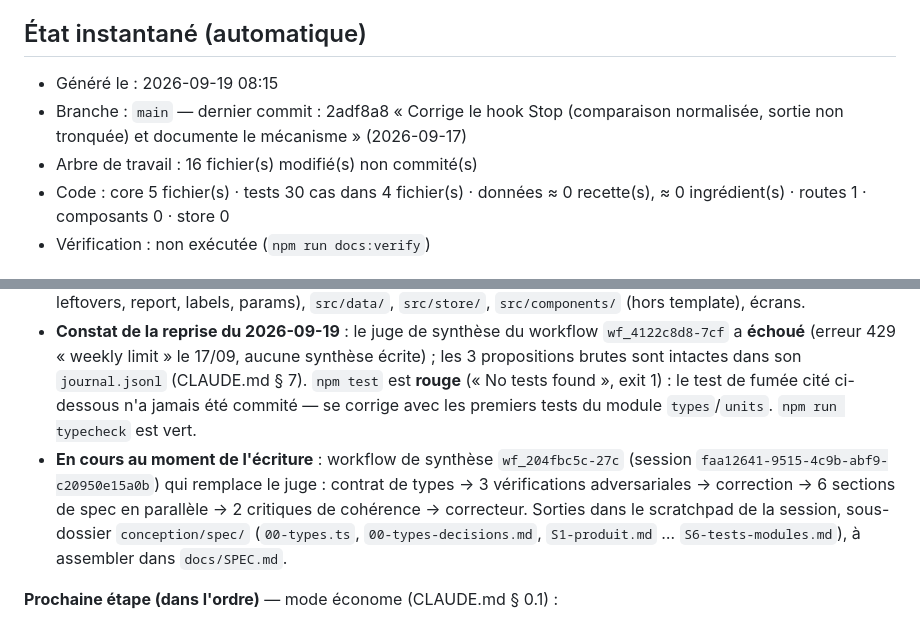
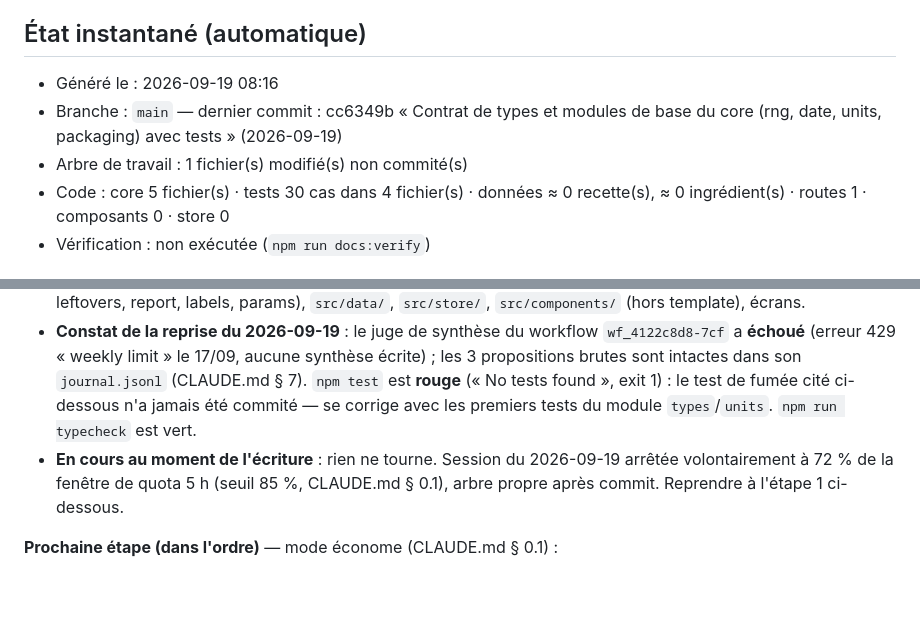
Before and after one commit to zilfa94/wsf-week-shop-food, a Markdown page: AVANCEMENT.md, 2 parts joined by grey strips. GitHub-like rendering; blank space fills up the shorter version.

Commit message:
AVANCEMENT : état exact après arrêt volontaire (quota), prochaine étape = docs/SPEC.md

```diff
--- a/AVANCEMENT.md
+++ b/AVANCEMENT.md
@@ -6,9 +6,9 @@
 ## État instantané (automatique)
 
 <!-- auto:start — généré par `npm run docs:status`, NE PAS ÉDITER À LA MAIN -->
-- Généré le : 2026-09-19 08:15
-- Branche : `main` — dernier commit : 2adf8a8 « Corrige le hook Stop (comparaison normalisée, sortie non tronquée) et documente le mécanisme » (2026-09-17)
-- Arbre de travail : 16 fichier(s) modifié(s) non commité(s)
+- Généré le : 2026-09-19 08:16
+- Branche : `main` — dernier commit : cc6349b « Contrat de types et modules de base du core (rng, date, units, packaging) avec tests » (2026-09-19)
+- Arbre de travail : 1 fichier(s) modifié(s) non commité(s)
 - Code : core 5 fichier(s) · tests 30 cas dans 4 fichier(s) · données ≈ 0 recette(s), ≈ 0 ingrédient(s) · routes 1 · composants 0 · store 0
 - Vérification : non exécutée (`npm run docs:verify`)
 <!-- auto:end -->
@@ -20,7 +20,7 @@
 - **Ce qui existe** : scaffold Expo SDK 57 nettoyé, `src/app/_layout.tsx` (Stack minimal) et `src/app/index.tsx` (placeholder), thème/hooks du template, docs (`CLAUDE.md`, `AGENT.md`, `README.md`, ce fichier), outillage `scripts/docs.mjs` + hooks (git pre-commit, Claude Code Stop). **Depuis le 2026-09-19** : les 3 propositions de conception copiées dans `docs/conception/` ; le **contrat de types** `src/core/types.ts` (arbitrage des propositions algo + ingénierie, identifiants anglais, `cooked`/`unfilled`/`packagingIndex`/`ManualItem` ajoutés) ; modules de base `src/core/rng.ts`, `date.ts`, `units.ts`, `packaging.ts` avec fixtures et 30 tests verts ; `tsconfig.json` : `"types": ["jest"]` (TypeScript 6 n'inclut plus les `@types/*` automatiquement).
 - **Ce qui n'existe pas encore** : `docs/SPEC.md`, le reste de `src/core/` (filter, nutrition, planner, shopping, swap, leftovers, report, labels, params), `src/data/`, `src/store/`, `src/components/` (hors template), écrans.
 - **Constat de la reprise du 2026-09-19** : le juge de synthèse du workflow `wf_4122c8d8-7cf` a **échoué** (erreur 429 « weekly limit » le 17/09, aucune synthèse écrite) ; les 3 propositions brutes sont intactes dans son `journal.jsonl` (CLAUDE.md § 7). `npm test` est **rouge** (« No tests found », exit 1) : le test de fumée cité ci-dessous n'a jamais été commité — se corrige avec les premiers tests du module `types`/`units`. `npm run typecheck` est vert.
-- **En cours au moment de l'écriture** : workflow de synthèse `wf_204fbc5c-27c` (session `faa12641-9515-4c9b-abf9-c20950e15a0b`) qui remplace le juge : contrat de types → 3 vérifications adversariales → correction → 6 sections de spec en parallèle → 2 critiques de cohérence → correcteur. Sorties dans le scratchpad de la session, sous-dossier `conception/spec/` (`00-types.ts`, `00-types-decisions.md`, `S1-produit.md` … `S6-tests-modules.md`), à assembler dans `docs/SPEC.md`.
+- **En cours au moment de l'écriture** : rien ne tourne. Session du 2026-09-19 arrêtée volontairement à 72 % de la fenêtre de quota 5 h (seuil 85 %, CLAUDE.md § 0.1), arbre propre après commit. Reprendre à l'étape 1 ci-dessous.
 
 **Prochaine étape (dans l'ordre)** — mode économe (CLAUDE.md § 0.1) :
 1. Écrire `docs/SPEC.md` (arbitrage concis des 3 propositions de `docs/conception/`, le contrat étant `src/core/types.ts`).
```
